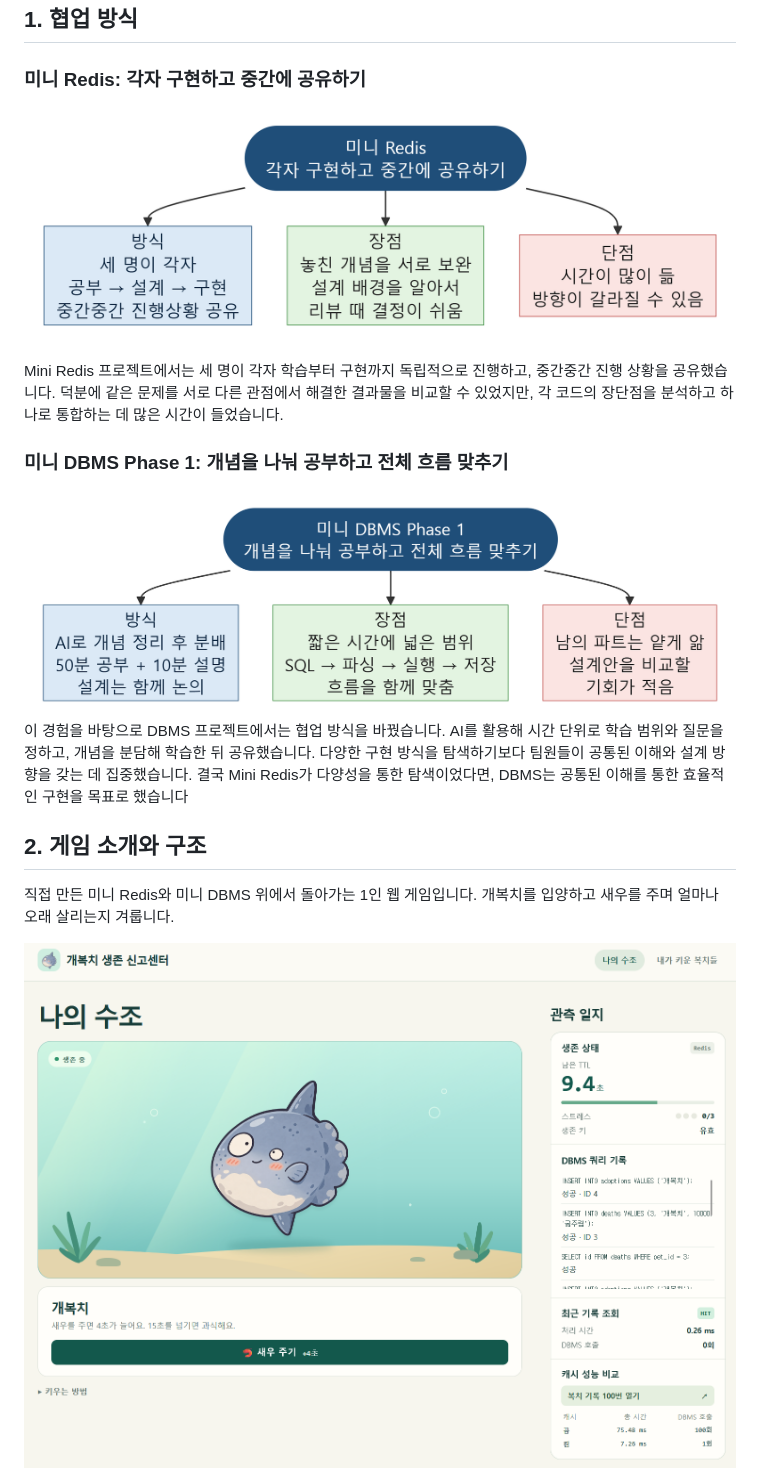
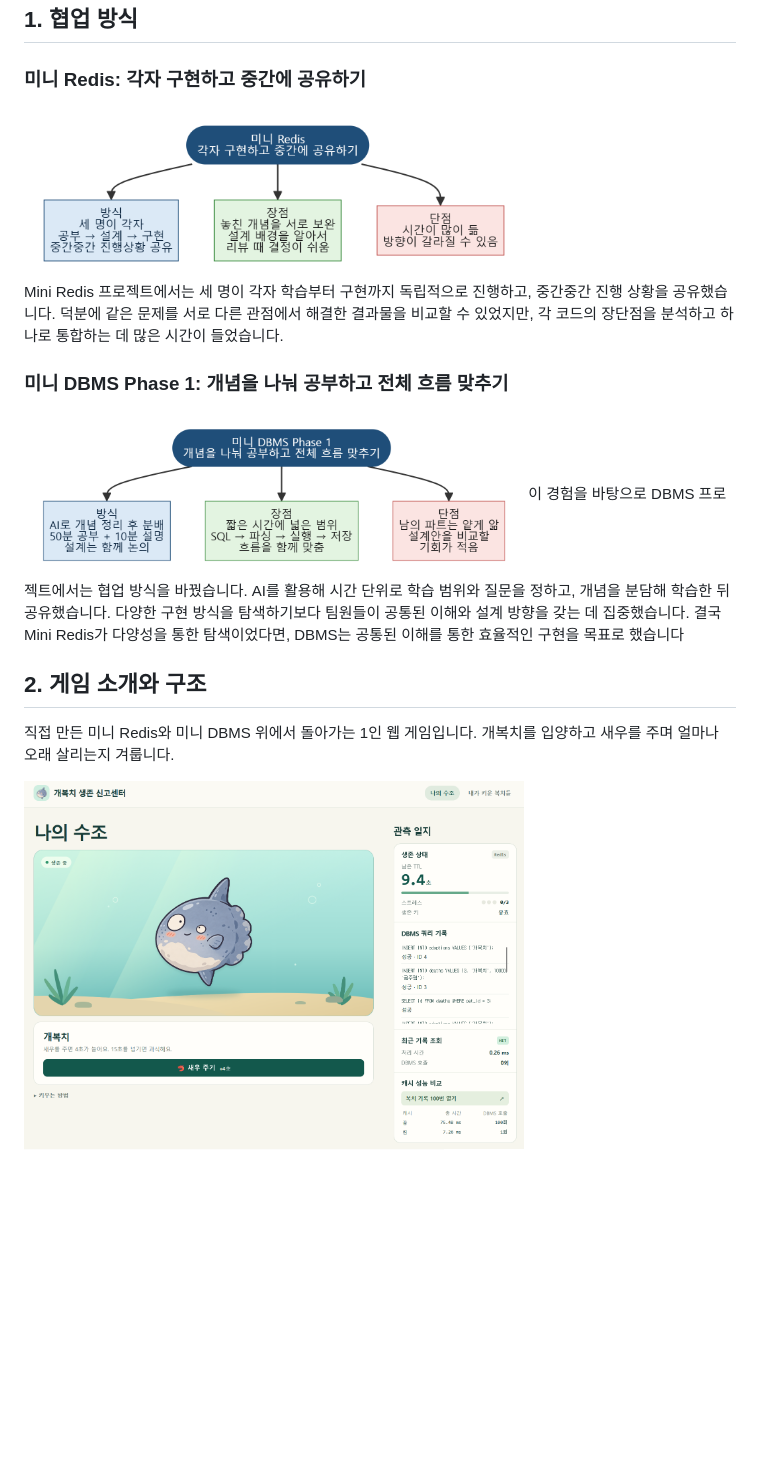
Before and after one commit to 1224kang/mola-survival, a Markdown page: README.md, the part around one of its changes. Drawn GitHub-style; pictures changed too: docs/collab-dbms.png, docs/collab-redis.png; blank space fills up the shorter version.

```diff
--- a/README.md
+++ b/README.md
@@ -3,12 +3,12 @@
 ## 1. 협업 방식
 
 ### 미니 Redis: 각자 구현하고 중간에 공유하기
-![미니 Redis 협업 방식](docs/collab-redis.png)
+<img src="docs/collab-redis.png" alt="미니 Redis 협업 방식" width="500">
 
 Mini Redis 프로젝트에서는 세 명이 각자 학습부터 구현까지 독립적으로 진행하고, 중간중간 진행 상황을 공유했습니다. 덕분에 같은 문제를 서로 다른 관점에서 해결한 결과물을 비교할 수 있었지만, 각 코드의 장단점을 분석하고 하나로 통합하는 데 많은 시간이 들었습니다.
 
 ### 미니 DBMS Phase 1: 개념을 나눠 공부하고 전체 흐름 맞추기
-![미니 DBMS Phase 1 협업 방식](docs/collab-dbms.png)
+<img src="docs/collab-dbms.png" alt="미니 DBMS Phase 1 협업 방식" width="500">
 이 경험을 바탕으로 DBMS 프로젝트에서는 협업 방식을 바꿨습니다. AI를 활용해 시간 단위로 학습 범위와 질문을 정하고, 개념을 분담해 학습한 뒤 공유했습니다. 다양한 구현 방식을 탐색하기보다 팀원들이 공통된 이해와 설계 방향을 갖는 데 집중했습니다.
 결국 Mini Redis가 다양성을 통한 탐색이었다면, DBMS는 공통된 이해를 통한 효율적인 구현을 목표로 했습니다
 
@@ -16,5 +16,5 @@ Mini Redis 프로젝트에서는 세 명이 각자 학습부터 구현까지 독
 ## 2. 게임 소개와 구조
 직접 만든 미니 Redis와 미니 DBMS 위에서 돌아가는 1인 웹 게임입니다. 개복치를 입양하고 새우를 주며 얼마나 오래 살리는지 겨룹니다.
 
-![개복치 생존 신고센터 게임 화면](docs/game-screen.png)
+<img src="docs/game-screen.png" alt="개복치 생존 신고센터 게임 화면" width="500">
 
```
Also changed, not shown: other parts of README.md (+4 -4 lines).
